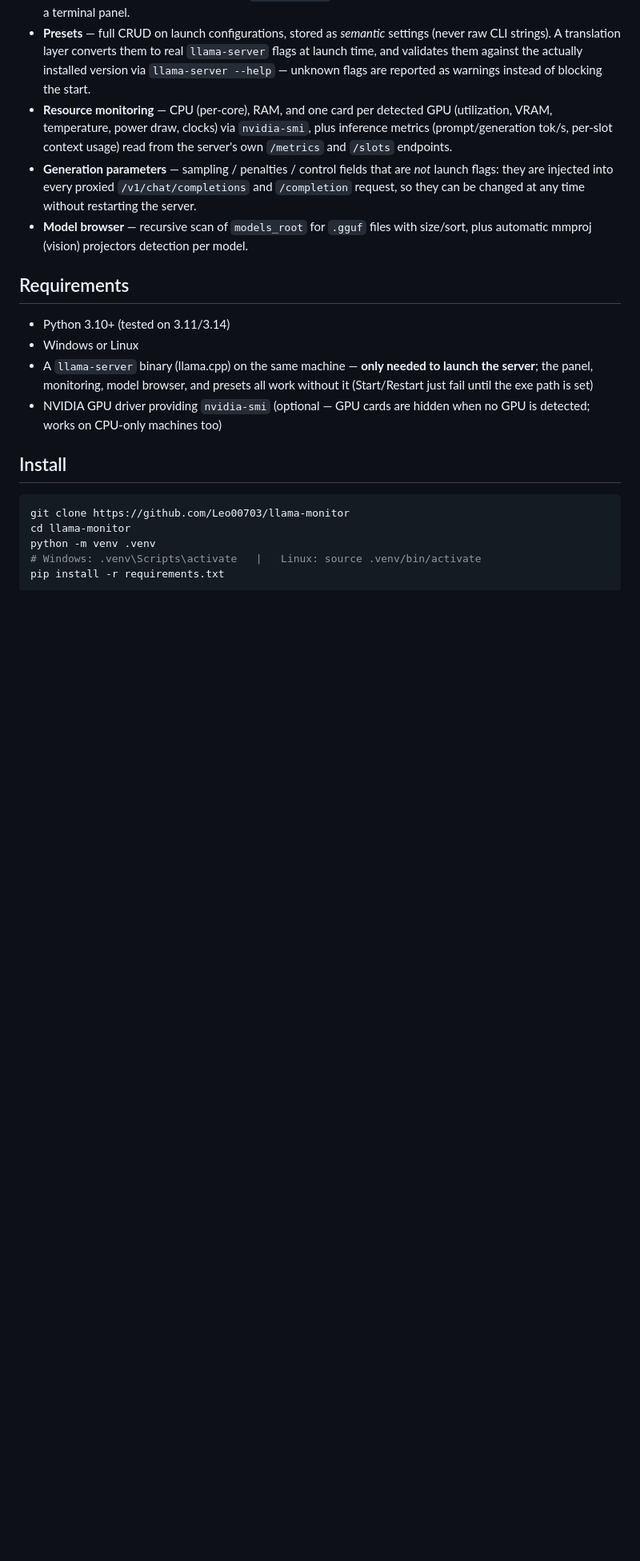
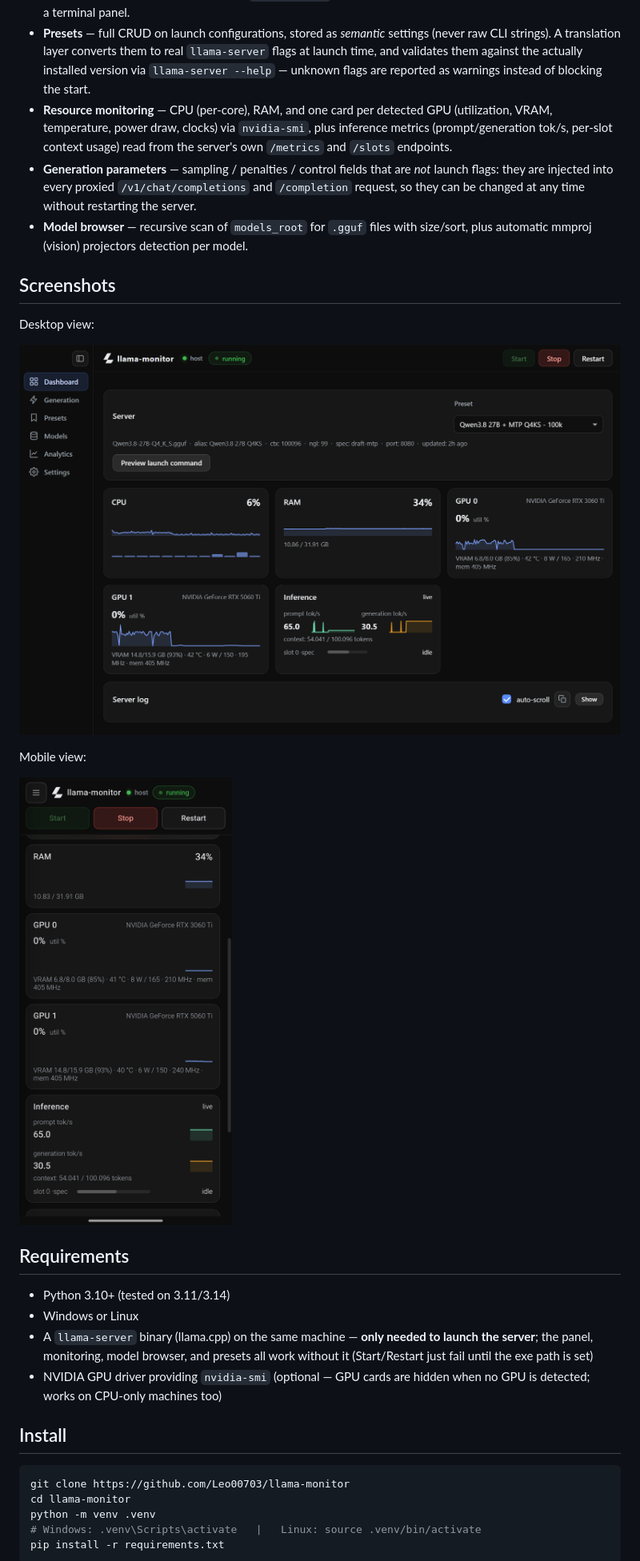
Before and after one commit to Leo00703/llama-monitor, a Markdown page: README.md, the part around the change. Shown: that part at 80% size. GitHub-like rendering; pictures changed too: docs/llama-monitor-desktop.png (added), docs/llama-monitor-mobile.jpg (added); blank space fills up the shorter version.

Commit message:
Docs: add desktop and mobile screenshots to README

```diff
--- a/README.md
+++ b/README.md
@@ -22,6 +22,16 @@ line:
   any time without restarting the server.
 - **Model browser** — recursive scan of `models_root` for `.gguf` files with
   size/sort, plus automatic mmproj (vision) projectors detection per model.
+
+## Screenshots
+
+Desktop view:
+
+![llama-monitor — desktop view](docs/llama-monitor-desktop.png)
+
+Mobile view:
+
+![llama-monitor — mobile view](docs/llama-monitor-mobile.jpg)
 
 ## Requirements
 
```
